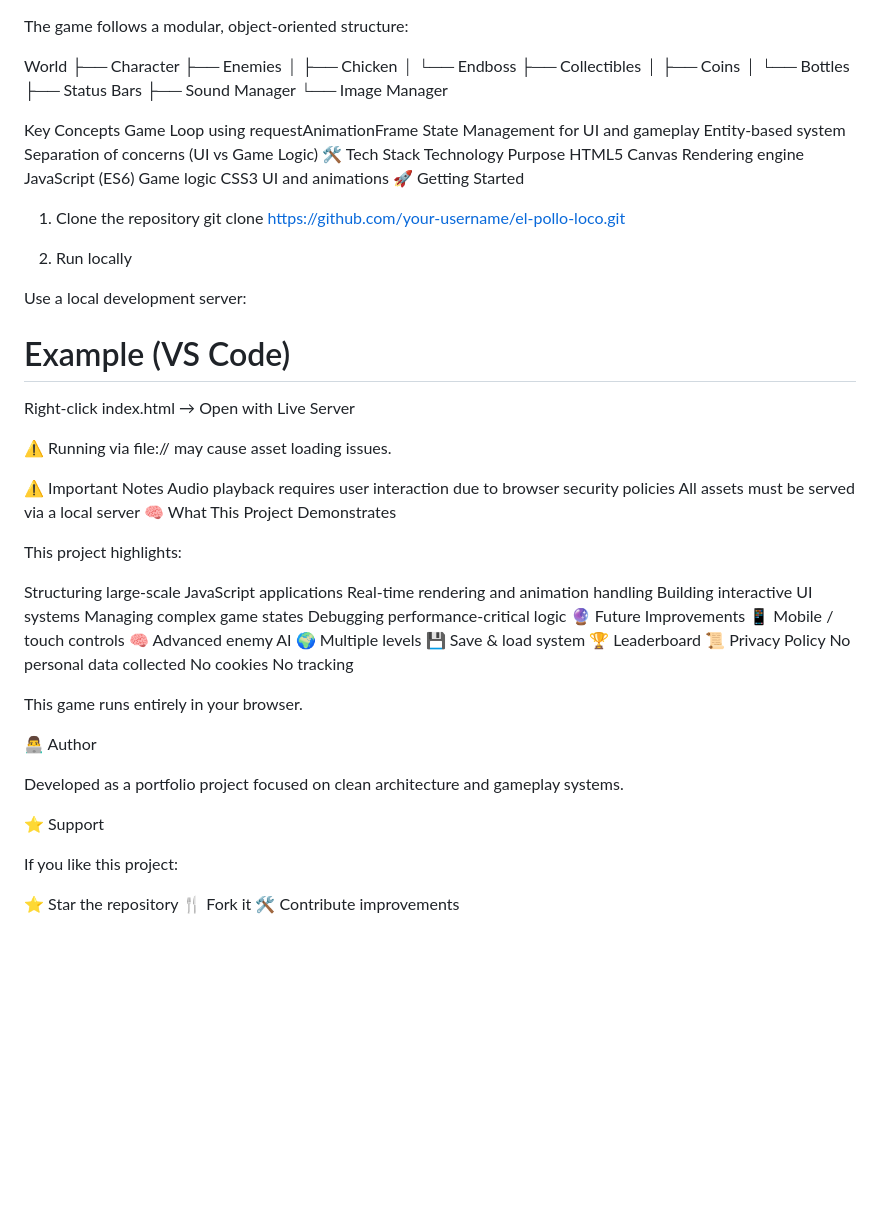
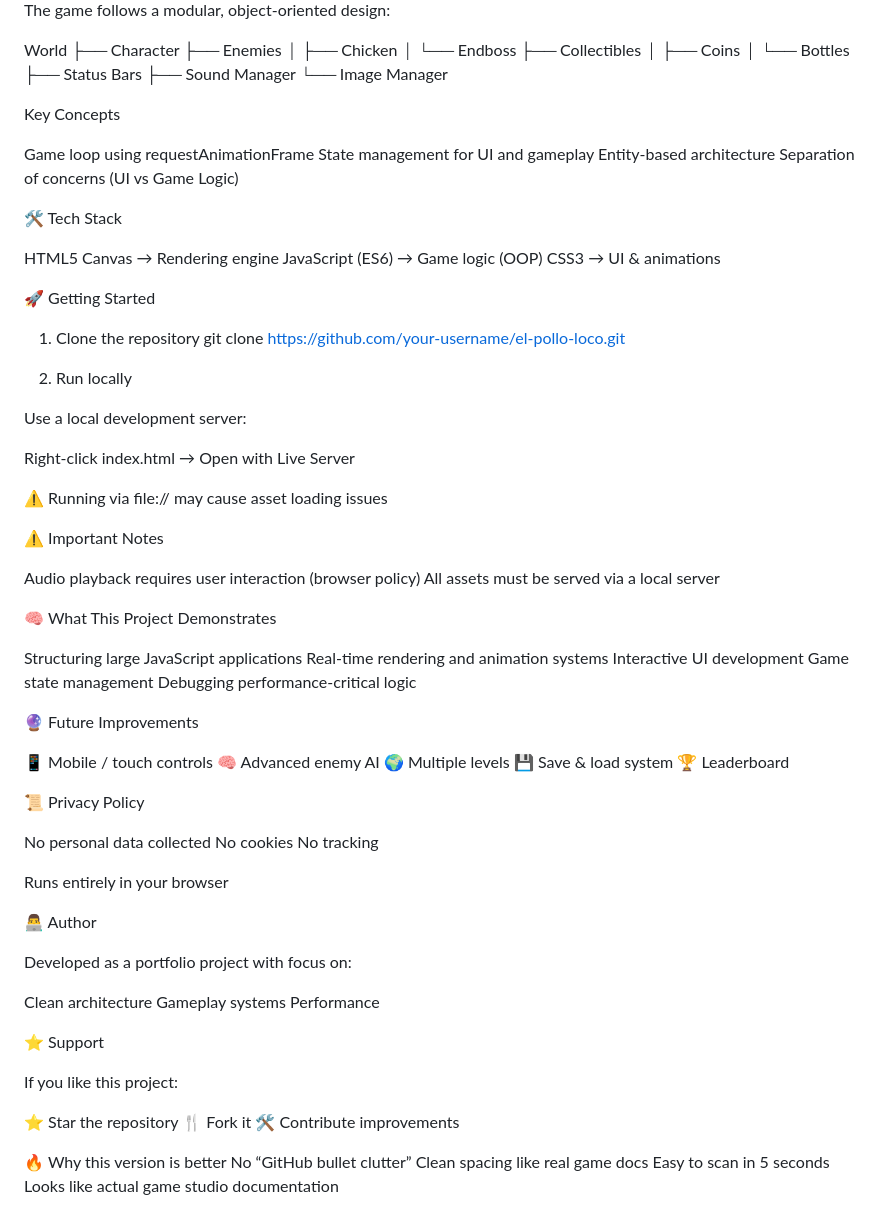
Before and after one commit to Ali-Alizada/El-Pollo-Loco, a Markdown page: README.md, the part around one of its changes. Rendered like a GitHub page; blank space fills up the shorter version.

Commit message:
Update README with improved game description and features

```diff
--- a/README.md
+++ b/README.md
@@ -53,6 +70,6 @@ D	Throw bottle
 🧱 Architecture
 
-The game follows a modular, object-oriented structure:
+The game follows a modular, object-oriented design:
 
 World
  ├── Character
@@ -67,15 +84,18 @@ World
  └── Image Manager
 
 Key Concepts
-Game Loop using requestAnimationFrame
-State Management for UI and gameplay
-Entity-based system
+
+Game loop using requestAnimationFrame
+State management for UI and gameplay
+Entity-based architecture
 Separation of concerns (UI vs Game Logic)
+
 🛠 Tech Stack
-Technology	Purpose
-HTML5 Canvas	Rendering engine
-JavaScript (ES6)	Game logic
-CSS3	UI and animations
+
+HTML5 Canvas → Rendering engine
+JavaScript (ES6) → Game logic (OOP)
+CSS3 → UI & animations
+
 🚀 Getting Started
 1. Clone the repository
 git clone https://github.com/your-username/el-pollo-loco.git
@@ -84,40 +104,46 @@ git clone https://github.com/your-username/el-pollo-loco.git
 
 Use a local development server:
 
-# Example (VS Code)
 Right-click index.html → Open with Live Server
 
-
-⚠️ Running via file:// may cause asset loading issues.
+⚠️ Running via file:// may cause asset loading issues
 
 ⚠️ Important Notes
-Audio playback requires user interaction due to browser security policies
+
+Audio playback requires user interaction (browser policy)
 All assets must be served via a local server
+
 🧠 What This Project Demonstrates
 
-This project highlights:
+Structuring large JavaScript applications
+Real-time rendering and animation systems
+Interactive UI development
+Game state management
+Debugging performance-critical logic
 
-Structuring large-scale JavaScript applications
-Real-time rendering and animation handling
-Building interactive UI systems
-Managing complex game states
-Debugging performance-critical logic
 🔮 Future Improvements
+
 📱 Mobile / touch controls
 🧠 Advanced enemy AI
 🌍 Multiple levels
 💾 Save & load system
 🏆 Leaderboard
+
 📜 Privacy Policy
+
 No personal data collected
 No cookies
 No tracking
 
-This game runs entirely in your browser.
+Runs entirely in your browser
 
 👨‍💻 Author
 
-Developed as a portfolio project focused on clean architecture and gameplay systems.
+Developed as a portfolio project with focus on:
+
+Clean architecture
+Gameplay systems
+Performance
 
 ⭐ Support
 
@@ -126,3 +152,9 @@ If you like this project:
 ⭐ Star the repository
 🍴 Fork it
 🛠 Contribute improvements
+
+🔥 Why this version is better
+No “GitHub bullet clutter”
+Clean spacing like real game docs
+Easy to scan in 5 seconds
+Looks like actual game studio documentation
```
Also changed, not shown: other parts of README.md (+39 -22 lines).
